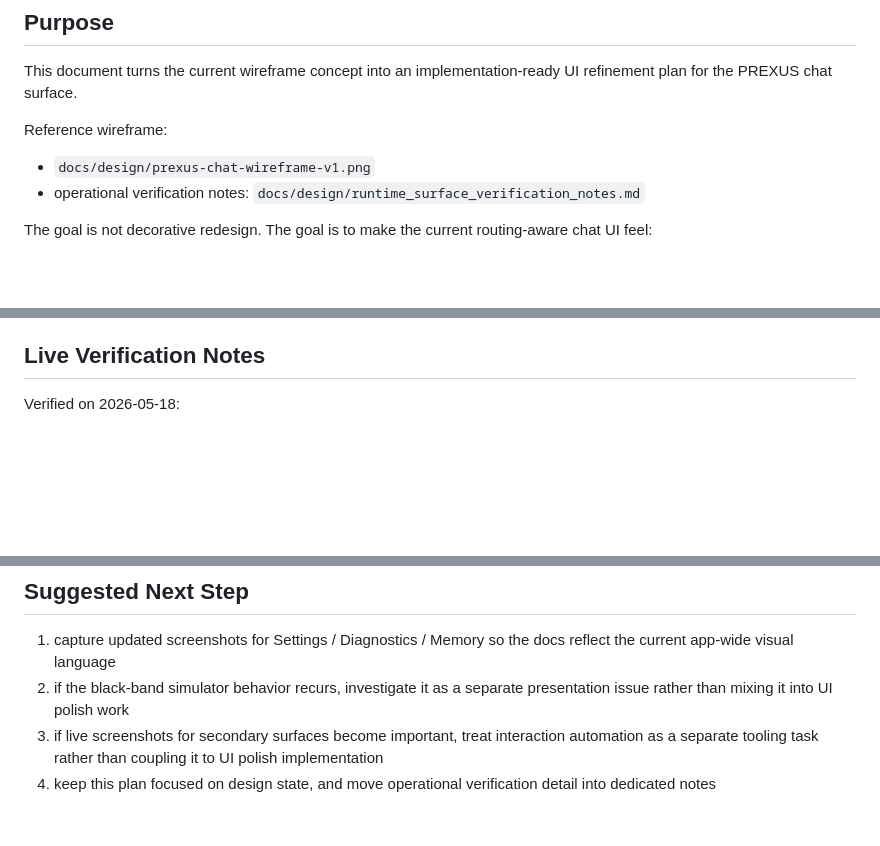
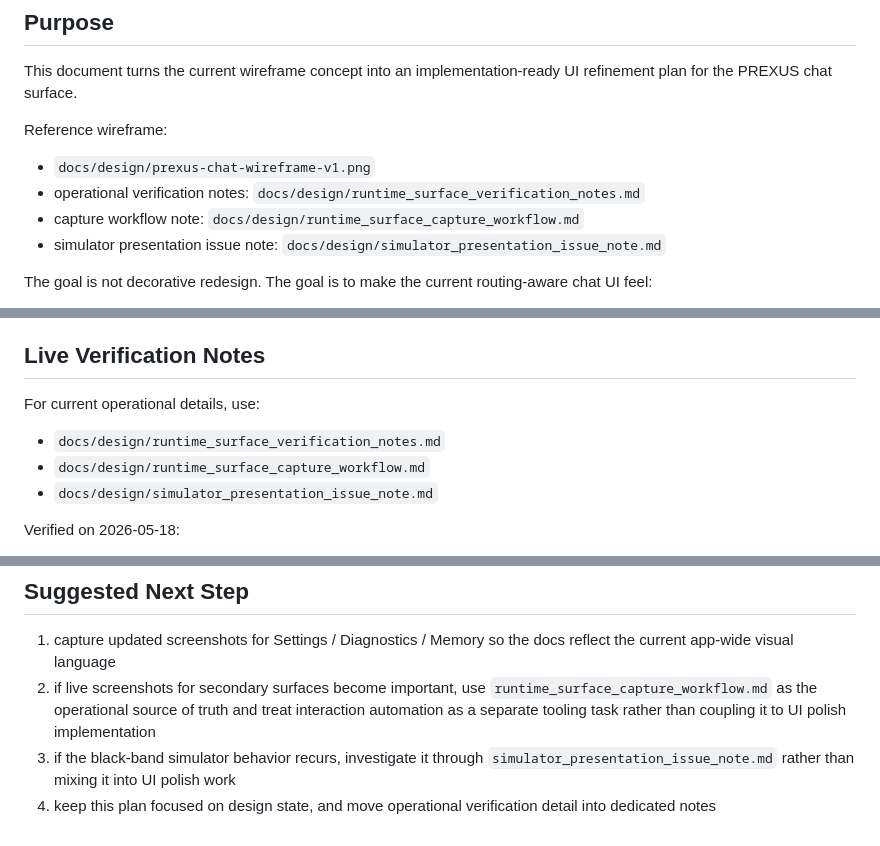
Before and after one commit to studio-prospect/qwon-ai-ios, a Markdown page: docs/design/prexus_chat_ui_polish_plan.md, 3 parts joined by grey strips. Rendered like a GitHub page; blank space fills up the shorter version.

Commit message:
Point the PREXUS polish plan at dedicated verification notes
Constraint: Keep the design plan readable while routing operational verification detail into dedicated documents
Rejected: Duplicate capture and simulator issue guidance inside the polish plan | It would re-couple design state and operational notes
Confidence: high
Scope-risk: narrow
Directive: When verification guidance grows, add references from the polish plan instead of expanding it into an operations document
Tested: documentation review for cross-reference consistency across the PREXUS design notes
Not-tested: no code changes; no additional runtime verification required

```diff
--- a/docs/design/prexus_chat_ui_polish_plan.md
+++ b/docs/design/prexus_chat_ui_polish_plan.md
@@ -8,6 +8,8 @@ Reference wireframe:
 
 - `docs/design/prexus-chat-wireframe-v1.png`
 - operational verification notes: `docs/design/runtime_surface_verification_notes.md`
+- capture workflow note: `docs/design/runtime_surface_capture_workflow.md`
+- simulator presentation issue note: `docs/design/simulator_presentation_issue_note.md`
 
 The goal is not decorative redesign. The goal is to make the current routing-aware chat UI feel:
 
@@ -288,6 +290,12 @@ Status:
 
 ## Live Verification Notes
 
+For current operational details, use:
+
+- `docs/design/runtime_surface_verification_notes.md`
+- `docs/design/runtime_surface_capture_workflow.md`
+- `docs/design/simulator_presentation_issue_note.md`
+
 Verified on 2026-05-18:
 
 - iPhone 16 simulator regression checks remained green through the full polish pass
@@ -331,6 +339,6 @@ Additional current criteria:
 ## Suggested Next Step
 
 1. capture updated screenshots for Settings / Diagnostics / Memory so the docs reflect the current app-wide visual language
-2. if the black-band simulator behavior recurs, investigate it as a separate presentation issue rather than mixing it into UI polish work
-3. if live screenshots for secondary surfaces become important, treat interaction automation as a separate tooling task rather than coupling it to UI polish implementation
+2. if live screenshots for secondary surfaces become important, use `runtime_surface_capture_workflow.md` as the operational source of truth and treat interaction automation as a separate tooling task rather than coupling it to UI polish implementation
+3. if the black-band simulator behavior recurs, investigate it through `simulator_presentation_issue_note.md` rather than mixing it into UI polish work
 4. keep this plan focused on design state, and move operational verification detail into dedicated notes
```
